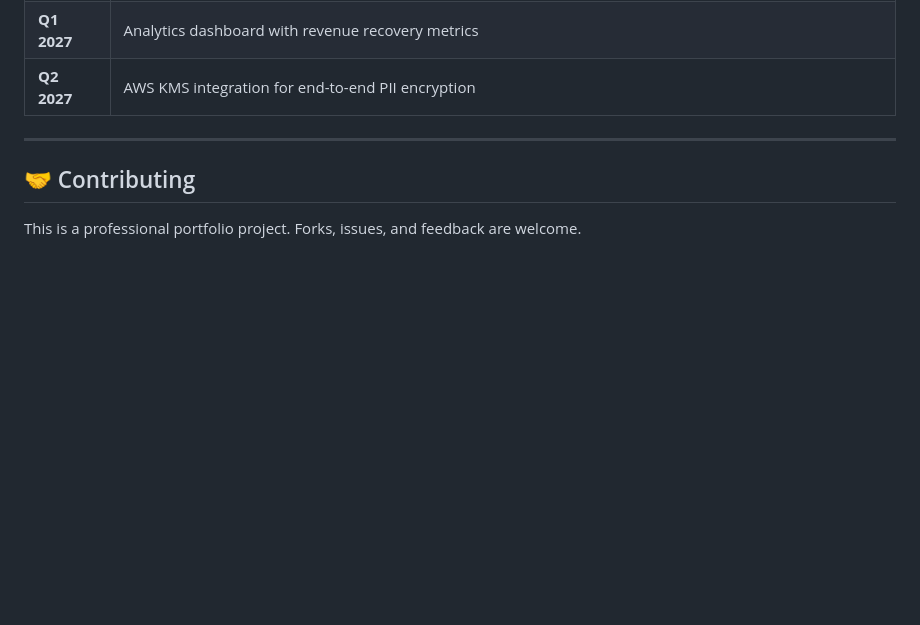
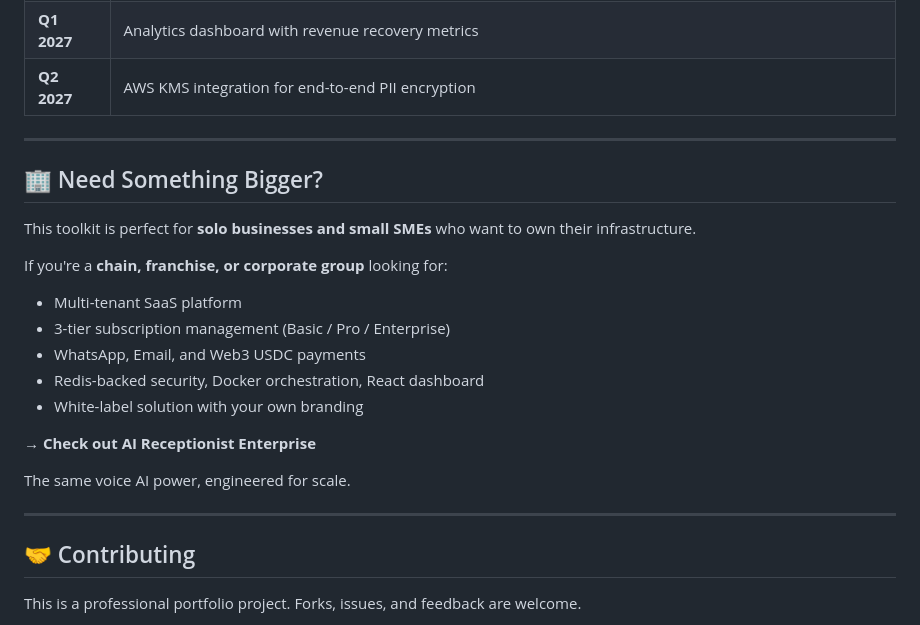
Before and after one commit to mailtkarim-bot/AI_Receptionist_V4.0.0, a Markdown page: README.md, the part around one of its changes. GitHub-like rendering; blank space fills up the shorter version.

Commit message:
docs: center README, fix Mermaid diagram, generalize for all SMEs

```diff
--- a/README.md
+++ b/README.md
@@ -434,6 +439,24 @@ See `SECTORS.md` for the full adaptation matrix and `customize.sh` for automated
 
 ---
 
+## 🏢 Need Something Bigger?
+
+This toolkit is perfect for **solo businesses and small SMEs** who want to own their infrastructure.
+
+If you're a **chain, franchise, or corporate group** looking for:
+
+- Multi-tenant SaaS platform
+- 3-tier subscription management (Basic / Pro / Enterprise)
+- WhatsApp, Email, and Web3 USDC payments
+- Redis-backed security, Docker orchestration, React dashboard
+- White-label solution with your own branding
+
+**→ Check out AI Receptionist Enterprise**
+
+The same voice AI power, engineered for scale.
+
+---
+
 ## 🤝 Contributing
 
 This is a professional portfolio project. Forks, issues, and feedback are welcome.
```
Also changed, not shown: other parts of README.md (+7 -2 lines).
